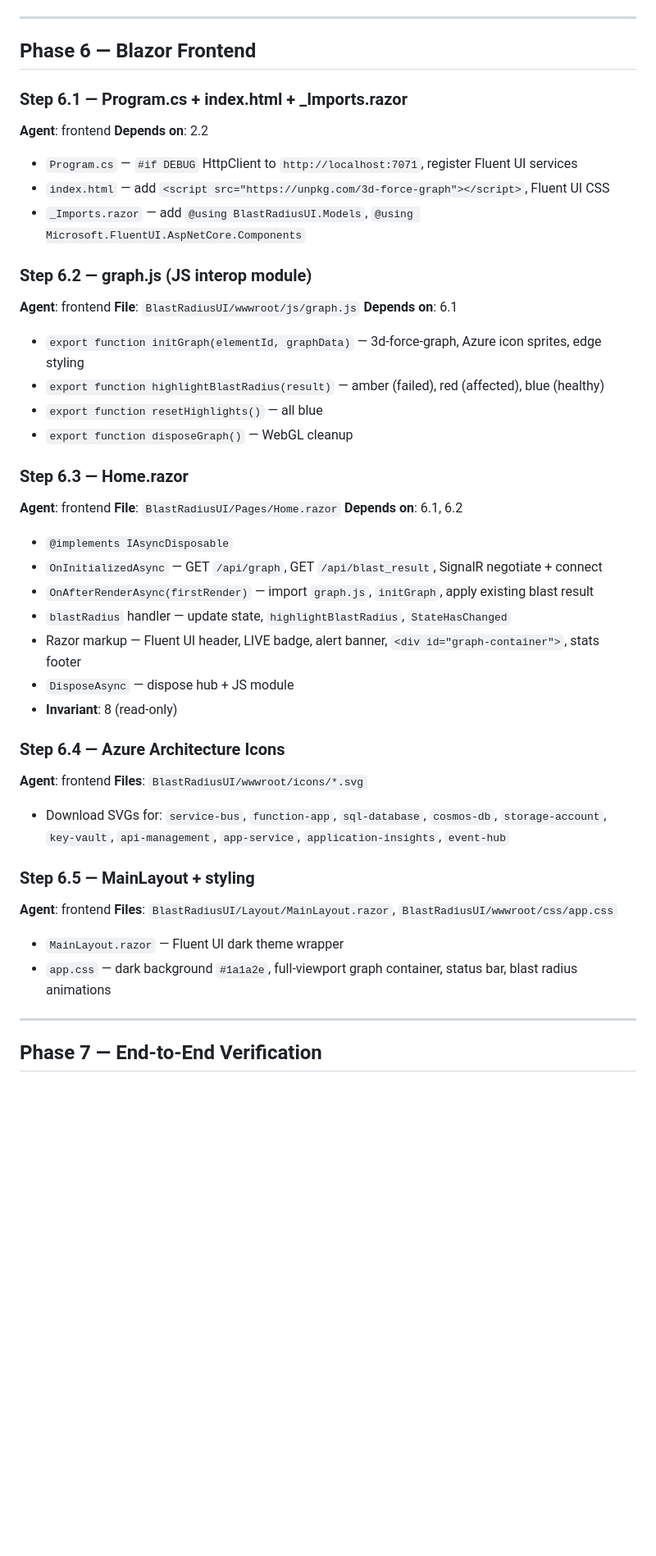
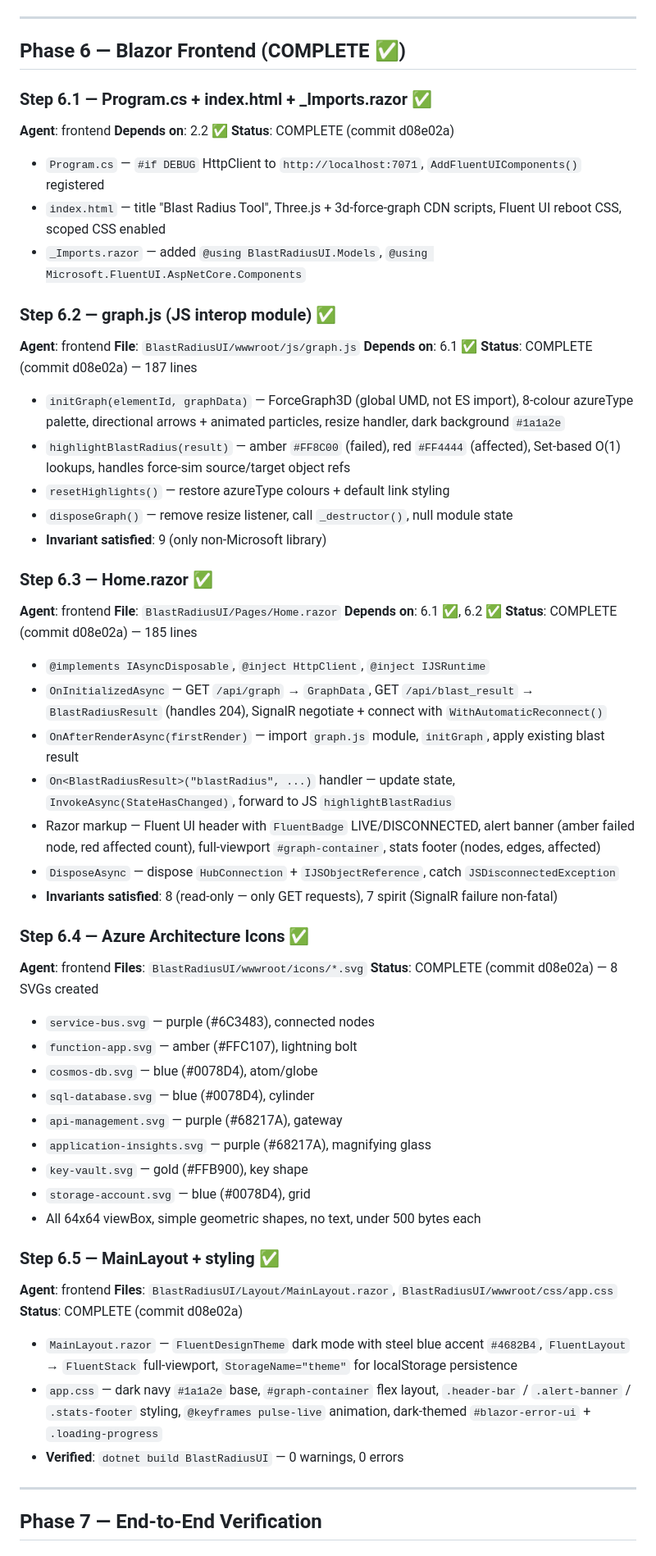
Before and after one commit to Shaun7heSheep/BlastRadiusTool, a Markdown page: .claude/plans/implementation-plan.md, the part around one of its changes. Shown at 82% size. Drawn GitHub-style; blank space fills up the shorter version.

Commit message:
Update implementation plan: mark Phase 6 complete
Phases 0-6 all complete — 45/45 tests GREEN, build clean.
Only Phase 7 (E2E local smoke test) remains.

Co-Authored-By: Claude Opus 4.6 <noreply@anthropic.com>

```diff
--- a/.claude/plans/implementation-plan.md
+++ b/.claude/plans/implementation-plan.md
@@ -229,46 +231,61 @@ This plan sequences the full implementation across 5 agents (`architect`, `backe
 
 ---
 
-## Phase 6 — Blazor Frontend
+## Phase 6 — Blazor Frontend (COMPLETE ✅)
 
-### Step 6.1 — Program.cs + index.html + _Imports.razor
+### Step 6.1 — Program.cs + index.html + _Imports.razor ✅
 **Agent**: frontend
-**Depends on**: 2.2
-- `Program.cs` — `#if DEBUG` HttpClient to `http://localhost:7071`, register Fluent UI services
-- `index.html` — add `<script src="https://unpkg.com/3d-force-graph"></script>`, Fluent UI CSS
-- `_Imports.razor` — add `@using BlastRadiusUI.Models`, `@using Microsoft.FluentUI.AspNetCore.Components`
+**Depends on**: 2.2 ✅
+**Status**: COMPLETE (commit d08e02a)
+- `Program.cs` — `#if DEBUG` HttpClient to `http://localhost:7071`, `AddFluentUIComponents()` registered
+- `index.html` — title "Blast Radius Tool", Three.js + 3d-force-graph CDN scripts, Fluent UI reboot CSS, scoped CSS enabled
+- `_Imports.razor` — added `@using BlastRadiusUI.Models`, `@using Microsoft.FluentUI.AspNetCore.Components`
 
-### Step 6.2 — graph.js (JS interop module)
+### Step 6.2 — graph.js (JS interop module) ✅
 **Agent**: frontend
 **File**: `BlastRadiusUI/wwwroot/js/graph.js`
-**Depends on**: 6.1
-- `export function initGraph(elementId, graphData)` — 3d-force-graph, Azure icon sprites, edge styling
-- `export function highlightBlastRadius(result)` — amber (failed), red (affected), blue (healthy)
-- `export function resetHighlights()` — all blue
-- `export function disposeGraph()` — WebGL cleanup
+**Depends on**: 6.1 ✅
+**Status**: COMPLETE (commit d08e02a) — 187 lines
+- `initGraph(elementId, graphData)` — ForceGraph3D (global UMD, not ES import), 8-colour azureType palette, directional arrows + animated particles, resize handler, dark background `#1a1a2e`
+- `highlightBlastRadius(result)` — amber `#FF8C00` (failed), red `#FF4444` (affected), Set-based O(1) lookups, handles force-sim source/target object refs
+- `resetHighlights()` — restore azureType colours + default link styling
+- `disposeGraph()` — remove resize listener, call `_destructor()`, null module state
+- **Invariant satisfied**: 9 (only non-Microsoft library)
 
-### Step 6.3 — Home.razor
+### Step 6.3 — Home.razor ✅
 **Agent**: frontend
 **File**: `BlastRadiusUI/Pages/Home.razor`
-**Depends on**: 6.1, 6.2
-- `@implements IAsyncDisposable`
-- `OnInitializedAsync` — GET `/api/graph`, GET `/api/blast_result`, SignalR negotiate + connect
-- `OnAfterRenderAsync(firstRender)` — import `graph.js`, `initGraph`, apply existing blast result
-- `blastRadius` handler — update state, `highlightBlastRadius`, `StateHasChanged`
-- Razor markup — Fluent UI header, LIVE badge, alert banner, `<div id="graph-container">`, stats footer
-- `DisposeAsync` — dispose hub + JS module
-- **Invariant**: 8 (read-only)
+**Depends on**: 6.1 ✅, 6.2 ✅
+**Status**: COMPLETE (commit d08e02a) — 185 lines
+- `@implements IAsyncDisposable`, `@inject HttpClient`, `@inject IJSRuntime`
+- `OnInitializedAsync` — GET `/api/graph` → `GraphData`, GET `/api/blast_result` → `BlastRadiusResult` (handles 204), SignalR negotiate + connect with `WithAutomaticReconnect()`
+- `OnAfterRenderAsync(firstRender)` — import `graph.js` module, `initGraph`, apply existing blast result
+- `On<BlastRadiusResult>("blastRadius", ...)` handler — update state, `InvokeAsync(StateHasChanged)`, forward to JS `highlightBlastRadius`
+- Razor markup — Fluent UI header with `FluentBadge` LIVE/DISCONNECTED, alert banner (amber failed node, red affected count), full-viewport `#graph-container`, stats footer (nodes, edges, affected)
+- `DisposeAsync` — dispose `HubConnection` + `IJSObjectReference`, catch `JSDisconnectedException`
+- **Invariants satisfied**: 8 (read-only — only GET requests), 7 spirit (SignalR failure non-fatal)
 
-### Step 6.4 — Azure Architecture Icons
+### Step 6.4 — Azure Architecture Icons ✅
 **Agent**: frontend
 **Files**: `BlastRadiusUI/wwwroot/icons/*.svg`
-- Download SVGs for: `service-bus`, `function-app`, `sql-database`, `cosmos-db`, `storage-account`, `key-vault`, `api-management`, `app-service`, `application-insights`, `event-hub`
+**Status**: COMPLETE (commit d08e02a) — 8 SVGs created
+- `service-bus.svg` — purple (#6C3483), connected nodes
+- `function-app.svg` — amber (#FFC107), lightning bolt
+- `cosmos-db.svg` — blue (#0078D4), atom/globe
+- `sql-database.svg` — blue (#0078D4), cylinder
+- `api-management.svg` — purple (#68217A), gateway
+- `application-insights.svg` — purple (#68217A), magnifying glass
+- `key-vault.svg` — gold (#FFB900), key shape
+- `storage-account.svg` — blue (#0078D4), grid
+- All 64x64 viewBox, simple geometric shapes, no text, under 500 bytes each
 
-### Step 6.5 — MainLayout + styling
+### Step 6.5 — MainLayout + styling ✅
 **Agent**: frontend
 **Files**: `BlastRadiusUI/Layout/MainLayout.razor`, `BlastRadiusUI/wwwroot/css/app.css`
-- `MainLayout.razor` — Fluent UI dark theme wrapper
-- `app.css` — dark background `#1a1a2e`, full-viewport graph container, status bar, blast radius animations
+**Status**: COMPLETE (commit d08e02a)
+- `MainLayout.razor` — `FluentDesignTheme` dark mode with steel blue accent `#4682B4`, `FluentLayout` → `FluentStack` full-viewport, `StorageName="theme"` for localStorage persistence
+- `app.css` — dark navy `#1a1a2e` base, `#graph-container` flex layout, `.header-bar` / `.alert-banner` / `.stats-footer` styling, `@keyframes pulse-live` animation, dark-themed `#blazor-error-ui` + `.loading-progress`
+- **Verified**: `dotnet build BlastRadiusUI` — 0 warnings, 0 errors
 
 ---
 
```
Also changed, not shown: other parts of .claude/plans/implementation-plan.md (+25 -9 lines).
